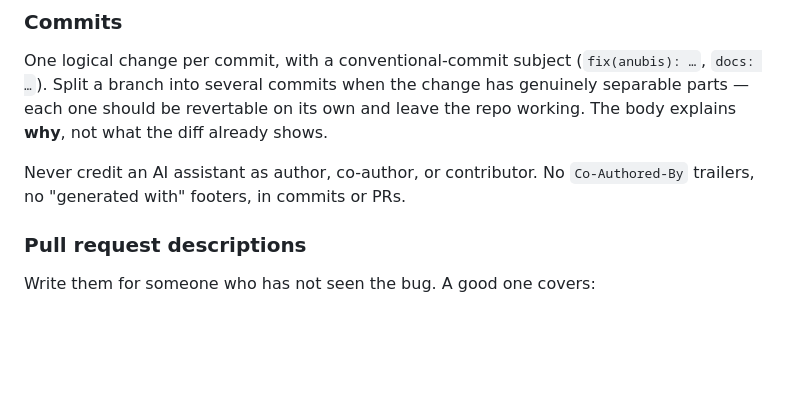
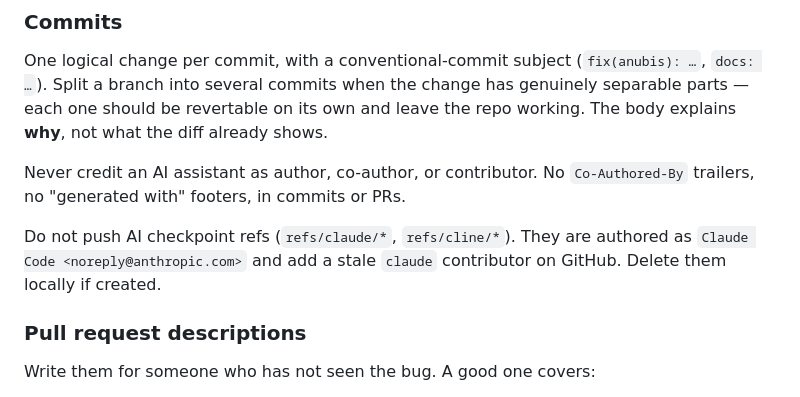
Before and after one commit to the-jk-labs/omicron, a Markdown page: CLAUDE.md, the part around the change. GitHub-like rendering; blank space fills up the shorter version.

Commit message:
docs(claude): do not push AI checkpoint refs
Checkpoint refs are authored as Claude Code <noreply@anthropic.com>, which GitHub maps to a stale claude contributor even after the refs are deleted.

```diff
--- a/CLAUDE.md
+++ b/CLAUDE.md
@@ -171,6 +171,10 @@ shows.
 Never credit an AI assistant as author, co-author, or contributor. No
 `Co-Authored-By` trailers, no "generated with" footers, in commits or PRs.
 
+Do not push AI checkpoint refs (`refs/claude/*`, `refs/cline/*`). They are
+authored as `Claude Code <noreply@anthropic.com>` and add a stale `claude`
+contributor on GitHub. Delete them locally if created.
+
 ### Pull request descriptions
 
 Write them for someone who has not seen the bug. A good one covers:
```
